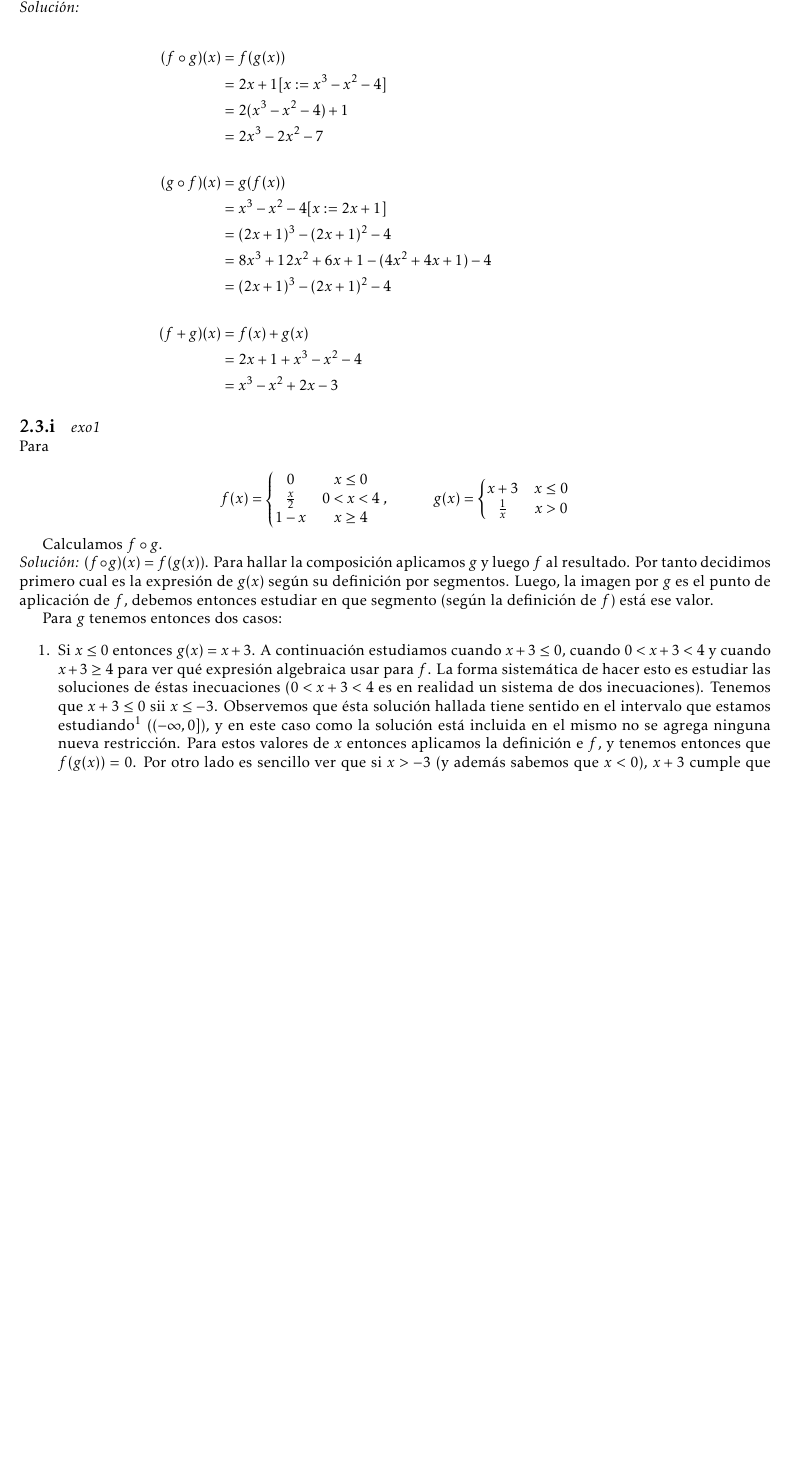
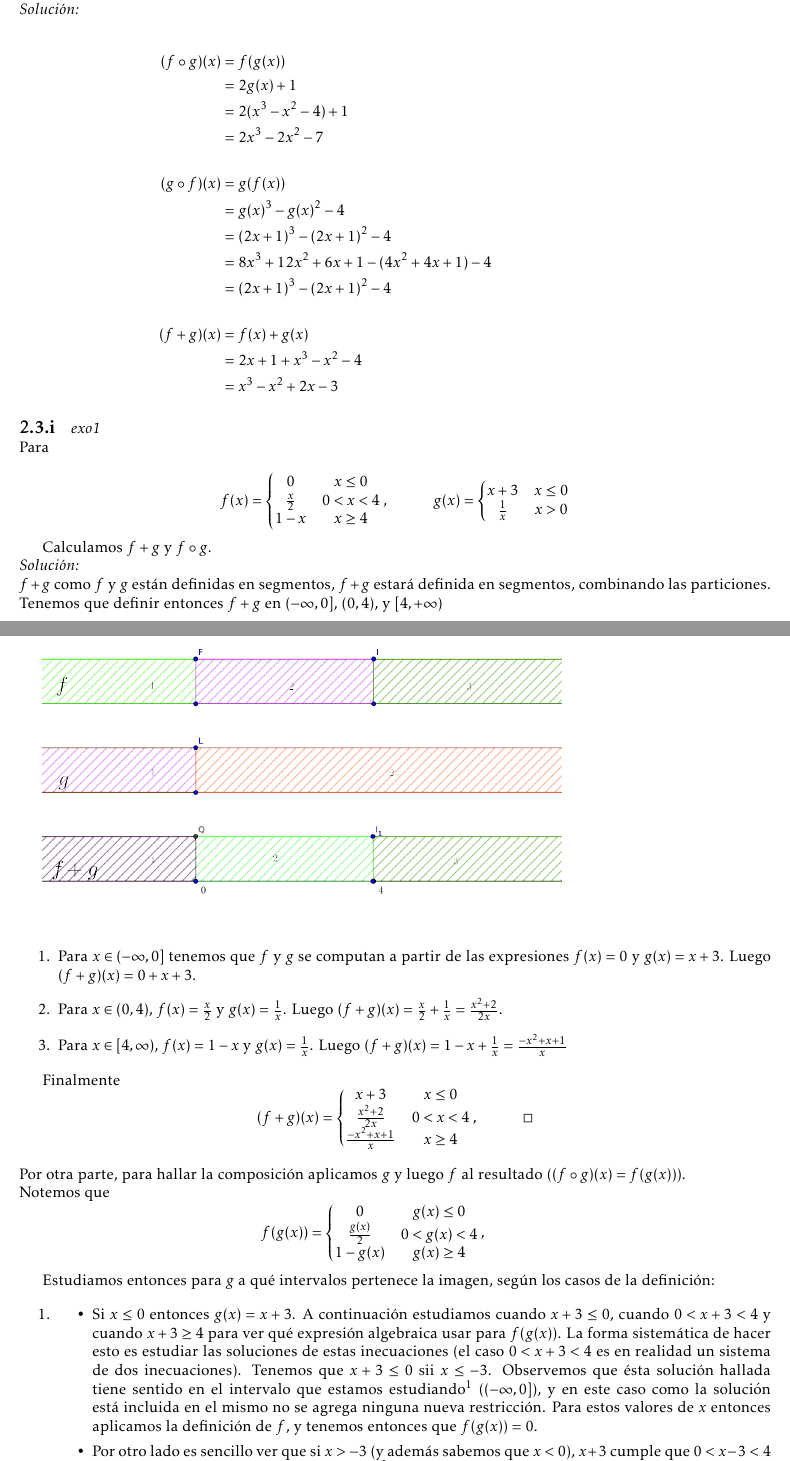
Before and after one commit to jota191/cdiv-sols, a LaTeX document (Semana02/Sol02.tex): part of page 1 of 2 before the commit and two parts of pages 1 and 2 of 3 after it, the two joined at a grey line, cut so that both start at the same text, the shorter picture padded with empty space. Compiled offline with pdfLaTeX.

Commit message:
depura Sol02 y Sol03

```diff
--- a/Semana02/Sol02.tex
+++ b/Semana02/Sol02.tex
@@ -56,12 +56,12 @@ Calculamos $f \o g$, $g \o f$, $g + f$.
 \begin{align*}
   (f \o g)(x)
   &= f(g (x)) &\\
-  &= 2x+1 [x:= x^3-x^2-4] &\\
+  &= 2g(x)+1 &\\
   &= 2 (x^3-x^2-4)+1 &\\
   &= 2x^3-2x^2-7 &\\ \\
   (g \o f)(x)
   &= g (f (x)) &\\
-  &= x^3-x^2-4[x:= 2x+1] &\\
+  &= g(x)^3-g(x)^2-4 &\\
   &= (2x+1)^3-(2x+1)^2-4 &\\
   &= 8 x^3 + 12 x^2 + 6 x + 1 - (4 x^2 + 4 x + 1) - 4 &\\
   &= (2x+1)^3-(2x+1)^2-4 & \\ \\
@@ -86,26 +86,69 @@ $$f(x) = \left \{ \begin{matrix} 0 & x \leq 0
 g(x) = \left \{ \begin{matrix} x +3 & x \leq 0
 \\  \frac{1}{x} & x > 0 \end{matrix}\right.$$
 
-Calculamos $f \o g$.
+Calculamos $f + g$ y $f \o g$.
 
 
 \noindent
 \emph{Solución:}
-$(f \o g)(x) = f (g (x)) $. Para hallar la composición aplicamos
-$g$ y luego $f$ al resultado.
-Por tanto decidimos primero cual es la expresión de $g(x)$ según su
-definición por segmentos. Luego, la imagen por $g$ es el punto de aplicación
-de $f$, debemos entonces estudiar en que segmento (según la definición de $f$)
-está ese valor.
 
-Para $g$ tenemos entonces dos casos:
+\noindent
+$f + g$ como $f$ y $g$ están definidas en segmentos,
+$f+g$ estará definida en segmentos, combinando las particiones.
+
+
+\noindent
+Tenemos que definir entonces $f+g$ en $(-\infty,0]$, $(0,4)$,
+  y $[4,+\infty)$
+
+
+\includegraphics{suma.png}
 
 \begin{enumerate}
-\item Si $x \leq 0$ entonces $g(x) = x+3$. A continuación estudiamos cuando
+\item Para $x \in (-\infty,0]$ tenemos que $f$ y $g$ se computan
+  a partir de las expresiones $f(x) = 0$ y $g(x) = x + 3$.
+  Luego $(f+g) (x) = 0 + x + 3$.
+
+\item Para $x \in (0,4)$, $f(x) = \frac{x}{2}$ y $g(x) = \frac{1}{x}$.
+  Luego $(f+g) (x) = \frac{x}{2} + \frac{1}{x} = \frac{x^2+2}{2x}$.
+
+\item Para $x \in [4,\infty)$,  $f(x) = 1-x$ y $g(x) =  \frac{1}{x}$.
+  Luego $(f+g) (x) = 1 - x + \frac{1}{x} = \frac{-x^2 + x + 1}{x}$
+
+\end{enumerate}
+
+
+Finalmente
+$$(f+g)(x) = \left \{ \begin{matrix} x+3 & x \leq 0
+\\ \frac{x^2+2}{2x} & 0 < x < 4
+\\ \frac{-x^2 + x + 1}{x} & x \geq 4 \end{matrix}\right. , \hspace{1cm}
+\square $$
+\newline
+\noindent
+Por otra parte, para hallar la composición aplicamos
+$g$ y luego $f$ al resultado ($(f \o g)(x) = f (g (x)) $).
+
+\noindent
+Notemos que
+$$f(g(x)) = \left \{ \begin{matrix} 0 & g(x) \leq 0
+\\ \frac{g(x)}{2} & 0 < g(x) < 4
+\\ 1- g(x) & g(x) \geq 4 \end{matrix}\right. , \hspace{1cm}
+$$
+
+
+
+Estudiamos entonces para $g$ a qué intervalos pertenece la imagen,
+según los casos de la definición:
+
+\begin{enumerate}
+\item
+  \begin{itemize}
+  \item
+    Si $x \leq 0$ entonces $g(x) = x+3$. A continuación estudiamos cuando
   $x+3 \leq 0$, cuando $0 < x+3 < 4$ y cuando $x+3 \geq 4$ para ver qué
-  expresión algebraica usar para $f$.
-  La forma sistemática de hacer esto es estudiar las soluciones de éstas
-  inecuaciones ($0 < x+3 < 4$ es en realidad un sistema de dos
+  expresión algebraica usar para $f(g(x))$.
+  La forma sistemática de hacer esto es estudiar las soluciones de estas
+  inecuaciones (el caso $0 < x+3 < 4$ es en realidad un sistema de dos
   inecuaciones).
   Tenemos que $x+3 \leq 0$ sii $x \leq -3$.
   Observemos que ésta solución hallada tiene
@@ -114,11 +157,11 @@ Para $g$ tenemos entonces dos casos:
   práctico anterior} ($(-\infty, 0]$),
   y en este caso como la solución está incluida en el mismo no se agrega
   ninguna nueva restricción.
-  Para estos valores de $x$ entonces aplicamos la definición e $f$,
+  Para estos valores de $x$ entonces aplicamos la definición de $f$,
   y tenemos entonces que $f(g(x)) = 0$.
-  Por otro lado es sencillo ver que si
+  \item Por otro lado es sencillo ver que si
   $x> -3$ (y además sabemos que $x<0$),
   $x+3$ cumple que $0<x-3<4$ y por tanto
   si $ -3 < x \leq 0$ luego $f(g(x)) = \frac{x+3}{2}$.
-
+  \end{itemize}
 \item Si $x > 0$ entonces $g(x) = \frac{1}{x}$.
```
Also changed, not shown: Semana03/Sol03.tex (+6 -5 lines), Semana02/suma.png (added), Semana02/Sol02.tex (4 more changed lines), 1 other file.
